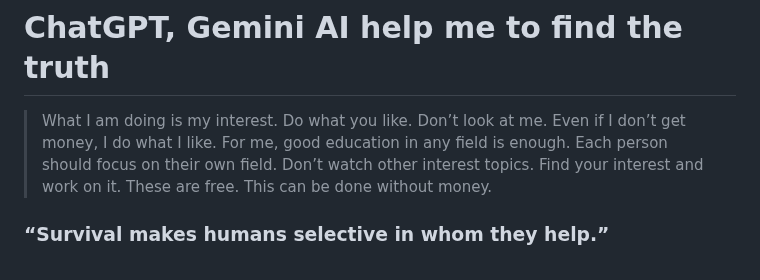
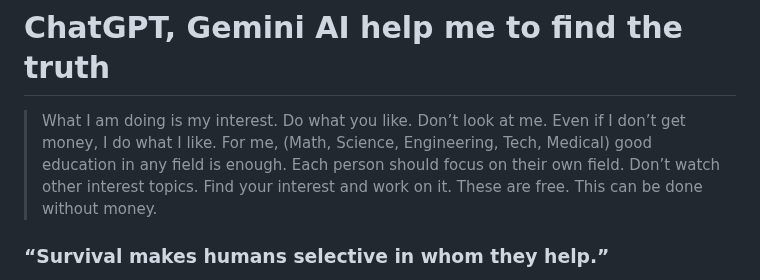
Before and after one commit to engineer-work/Join-Company, a Markdown page: README.md, the part around the change. GitHub-like rendering.

```diff
--- a/README.md
+++ b/README.md
@@ -2,7 +2,7 @@
 # ChatGPT, Gemini AI help me to find the truth
 
 > What I am doing is my interest. Do what you like. Don’t look at me. Even if I don’t get money, I do what I like.
-For me, good education in any field is enough. Each person should focus on their own field. Don’t watch other interest topics. Find your interest and work on it. These are free. This can be done without money.
+For me, (Math, Science, Engineering, Tech, Medical) good education in any field is enough. Each person should focus on their own field. Don’t watch other interest topics. Find your interest and work on it. These are free. This can be done without money.
 
 ### “Survival makes humans selective in whom they help.”
 
```
